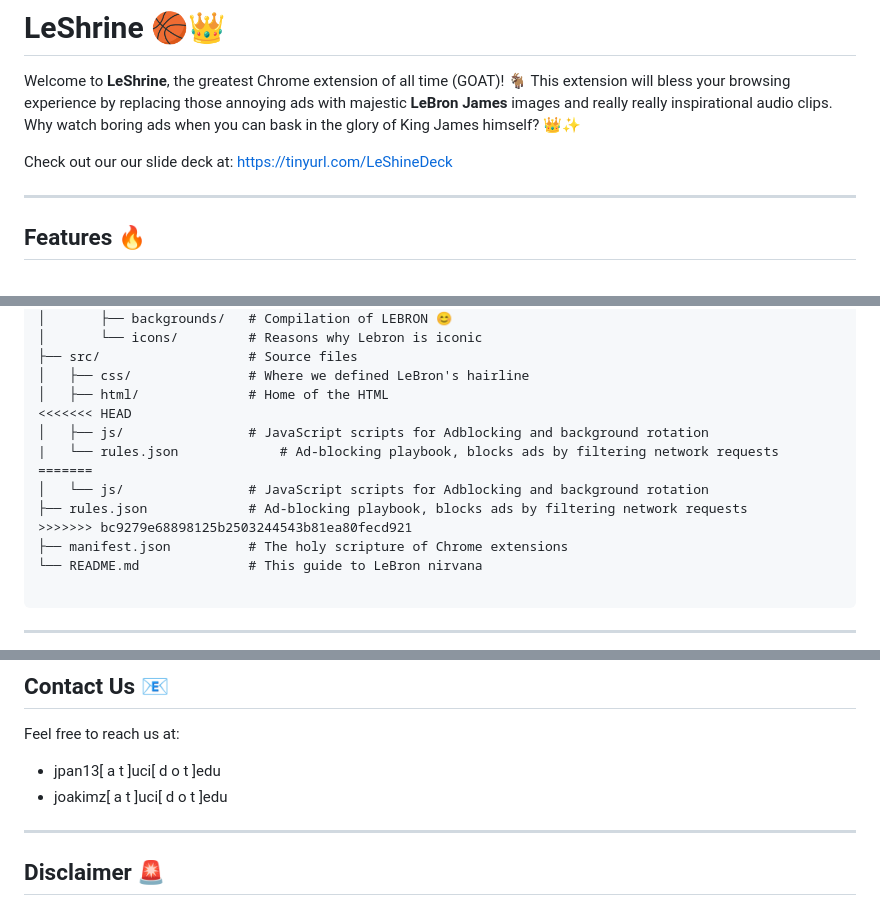
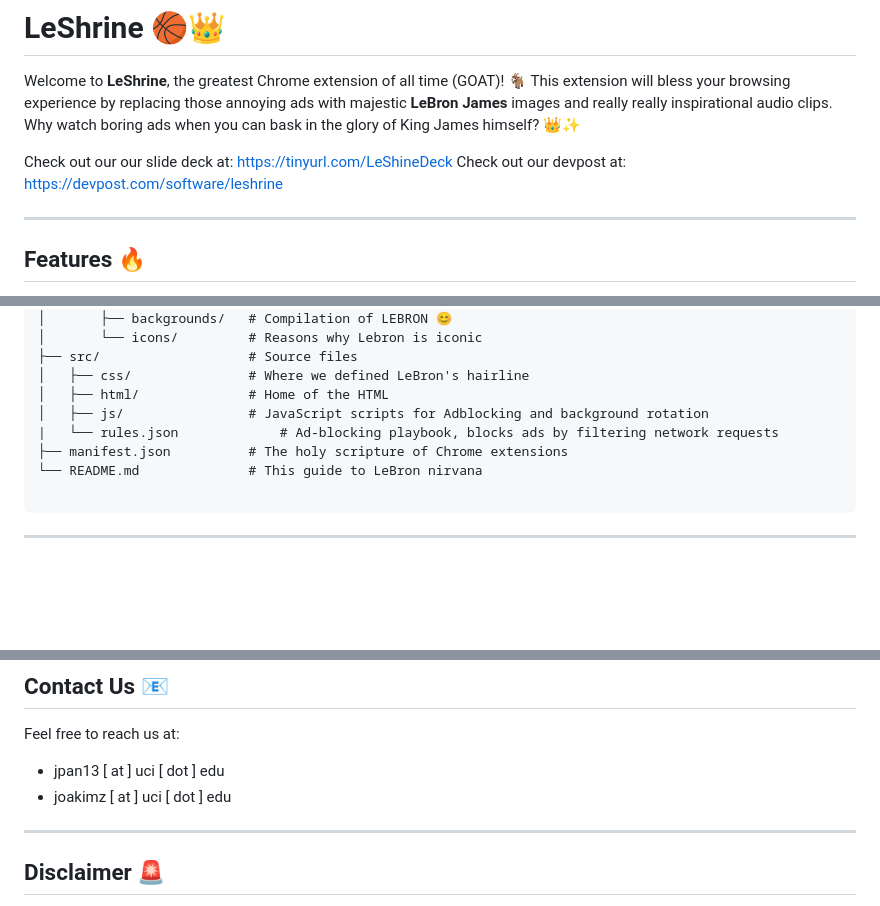
Before and after one commit to jonnypan2325/LeShrine, a Markdown page: README.md, 3 parts joined by grey strips. GitHub-like rendering; blank space fills up the shorter version.

Commit message:
Added Devpost link

```diff
--- a/README.md
+++ b/README.md
@@ -7,6 +7,7 @@
 Welcome to **LeShrine**, the greatest Chrome extension of all time (GOAT)! 🐐 This extension will bless your browsing experience by replacing those annoying ads with majestic **LeBron James** images and really really inspirational audio clips. Why watch boring ads when you can bask in the glory of King James himself? 👑✨
 
 Check out our our slide deck at: https://tinyurl.com/LeShineDeck
+Check out our devpost at: https://devpost.com/software/leshrine
 
 ---
 
@@ -59,13 +60,8 @@ LeShrine/
 ├── src/                   # Source files
 │   ├── css/               # Where we defined LeBron's hairline
 │   ├── html/              # Home of the HTML
-<<<<<<< HEAD
 │   ├── js/                # JavaScript scripts for Adblocking and background rotation
 |   └── rules.json             # Ad-blocking playbook, blocks ads by filtering network requests
-=======
-│   └── js/                # JavaScript scripts for Adblocking and background rotation
-├── rules.json             # Ad-blocking playbook, blocks ads by filtering network requests
->>>>>>> bc9279e68898125b2503244543b81ea80fecd921
 ├── manifest.json          # The holy scripture of Chrome extensions
 └── README.md              # This guide to LeBron nirvana
 
@@ -119,8 +115,8 @@ Crown this project under the MIT License. See the `LICENSE` file for details.
 ## Contact Us 📧
 
 Feel free to reach us at:
-- jpan13\[ a t \]uci\[ d o t \]edu
-- joakimz\[ a t \]uci\[ d o t \]edu
+- jpan13 \[ at \] uci \[ dot \] edu
+- joakimz \[ at \] uci \[ dot \] edu
 
 
 ---
```
